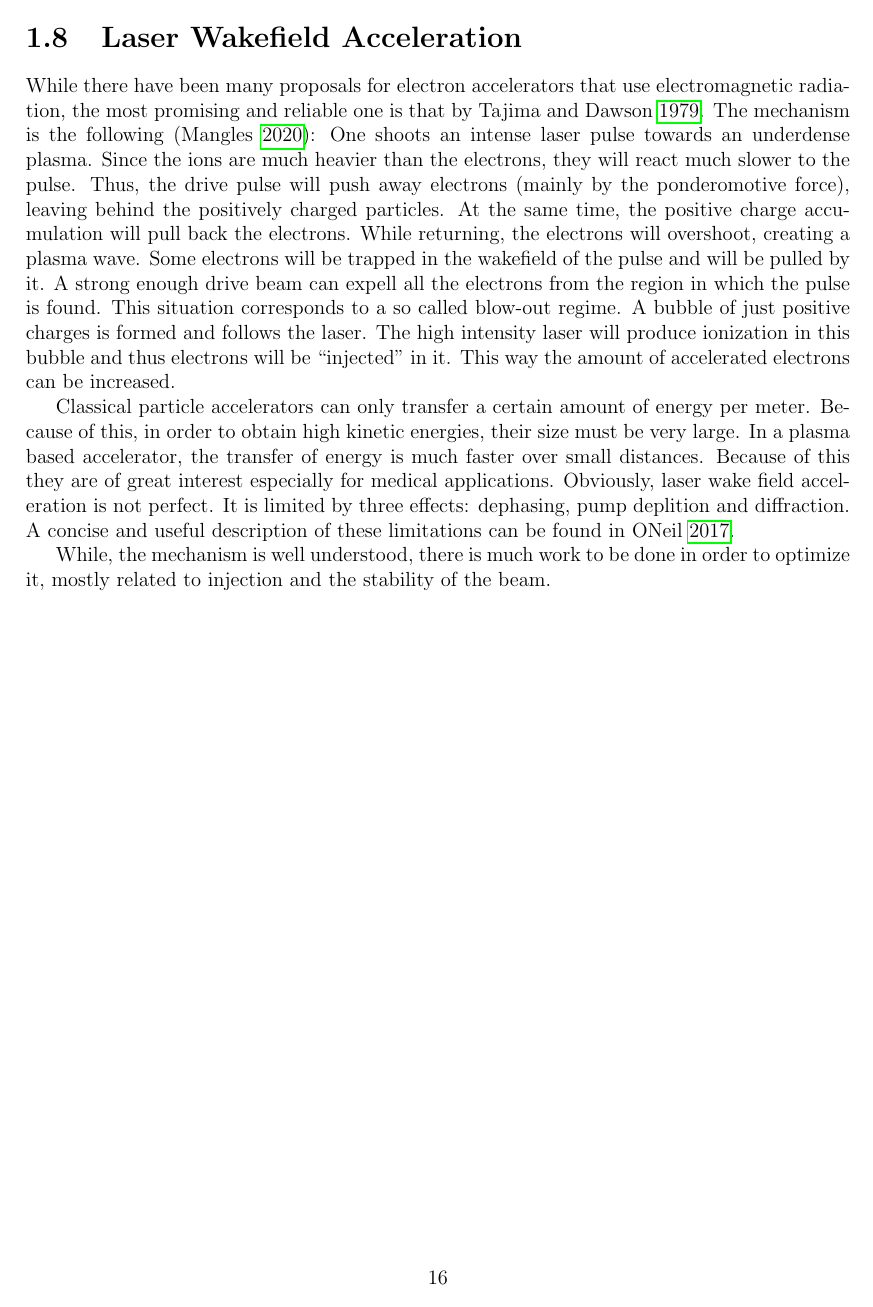
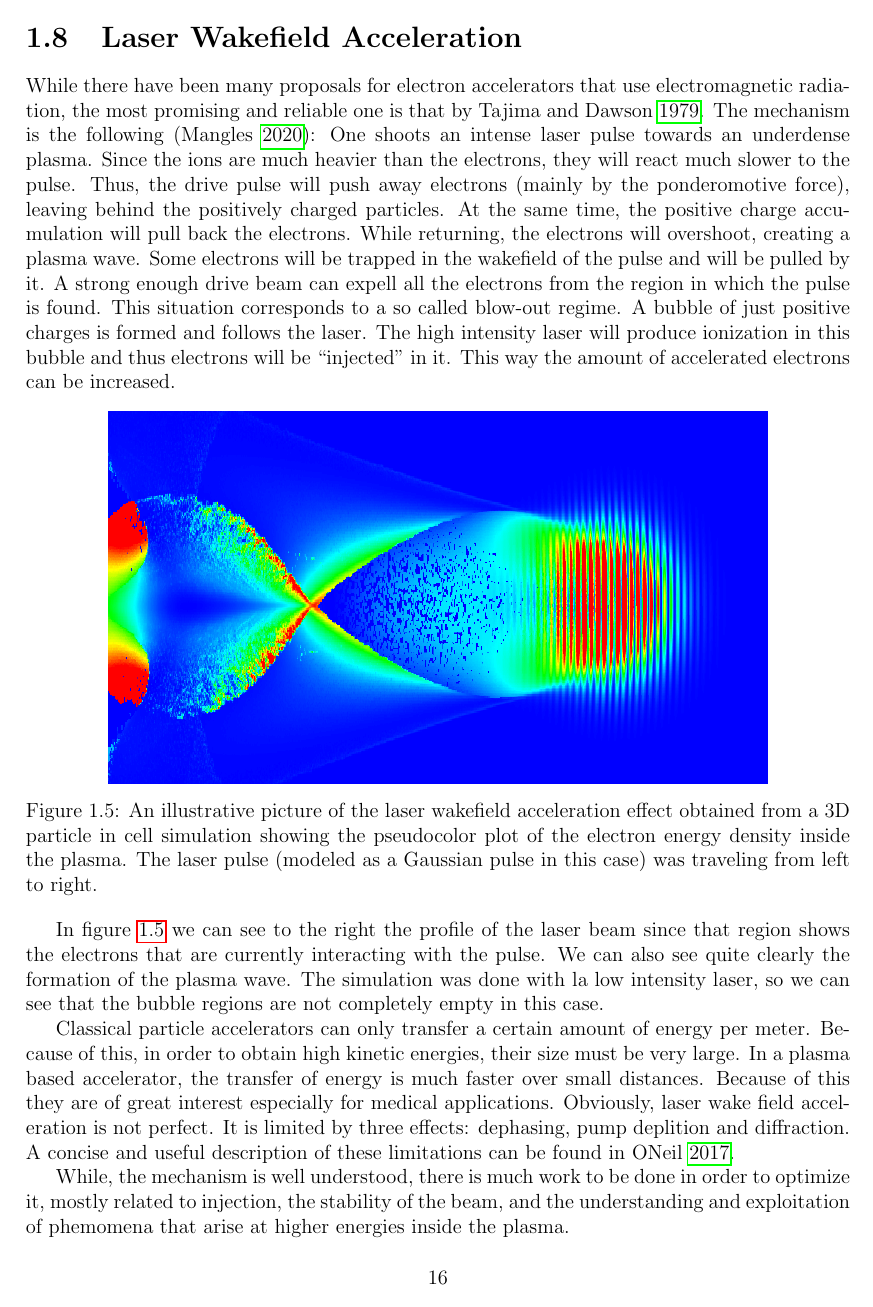
Before and after one commit to DolineanuMircea/Bachelor-Thesis, a LaTeX figure (manuscript/plasma.tex): page 16 of 16. Compiled offline with pdfLaTeX.

Commit message:
Plasma chapter doneish. 2 stream pictures need to be put in properly.

```diff
--- a/manuscript/plasma.tex
+++ b/manuscript/plasma.tex
@@ -539,8 +539,16 @@ A quick look at \cref{fig:function-2stream} shows us that both solutions are sta
 
 While there have been many proposals for electron accelerators that use electromagnetic radiation, the most promising and reliable one is that by~\cite{tajimaLaserElectronAccelerator1979}. The mechanism is the following~(\cite{manglesIntroductionPlasmaWakefield}): One shoots an intense laser pulse towards an underdense plasma. Since the ions are much heavier than the electrons, they will react much slower to the pulse. Thus, the drive pulse will push away electrons (mainly by the ponderomotive force), leaving behind the positively charged particles. At the same time, the positive charge accumulation will pull back the electrons. While returning, the electrons will overshoot, creating a plasma wave. Some electrons will be trapped in the wakefield of the pulse and will be pulled by it. A strong enough drive beam can expell all the electrons from the region in which the pulse is found. This situation corresponds to a so called blow-out regime. A bubble of just positive charges is formed and follows the laser. The high intensity laser will produce ionization in this bubble and thus electrons will be ``injected" in it. This way the amount of accelerated electrons can be increased.
 
+\begin{figure}[h]
+  \centering
+  \includegraphics[width=0.8\textwidth]{laser-wakefield-sample}%
+  \caption{An illustrative picture of the laser wakefield acceleration effect obtained from a 3D particle in cell simulation showing the pseudocolor plot of the electron energy density inside the plasma. The laser pulse (modeled as a Gaussian pulse in this case) was traveling from left to right.}\label{fig:Laser-wf-sample}%
+\end{figure}
+
+In \cref{fig:Laser-wf-sample} we can see to the right the profile of the laser beam since that region shows the electrons that are currently interacting with the pulse. We can also see quite clearly the formation of the plasma wave. The simulation was done with la low intensity laser, so we can see that the bubble regions are not completely empty in this case.
+
 Classical particle accelerators can only transfer a certain amount of energy per meter. Because of this, in order to obtain high kinetic energies, their size must be very large. In a plasma based accelerator, the transfer of energy is much faster over small distances. Because of this they are of great interest especially for medical applications. Obviously, laser wake field acceleration is not perfect. It is limited by three effects: dephasing, pump deplition and diffraction. A concise and useful description of these limitations can be found in~\cite{oneilLaserWakefieldAcceleratior2017}.
 
-While, the mechanism is well understood, there is much work to be done in order to optimize it, mostly related to injection and the stability of the beam.
+While, the mechanism is well understood, there is much work to be done in order to optimize it, mostly related to injection, the stability of the beam, and the understanding and exploitation of phemomena that arise at higher energies inside the plasma.
 
 \end{document}
```
Also changed, not shown: figures/laser-wakefield-sample.png (added), manuscript/thesis.pdf.
